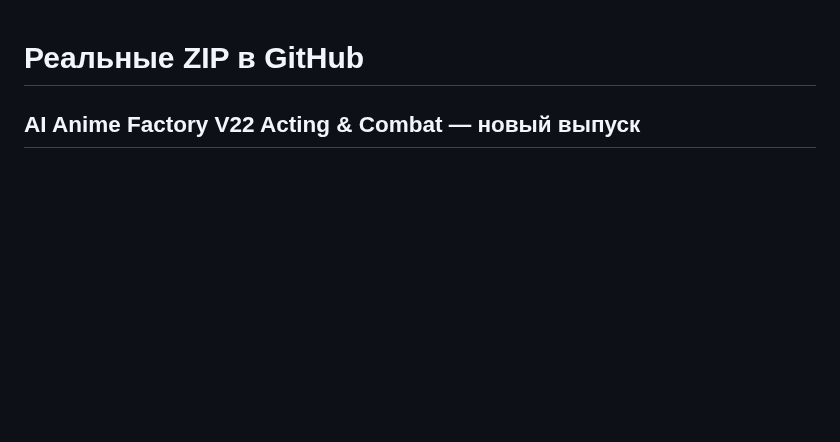
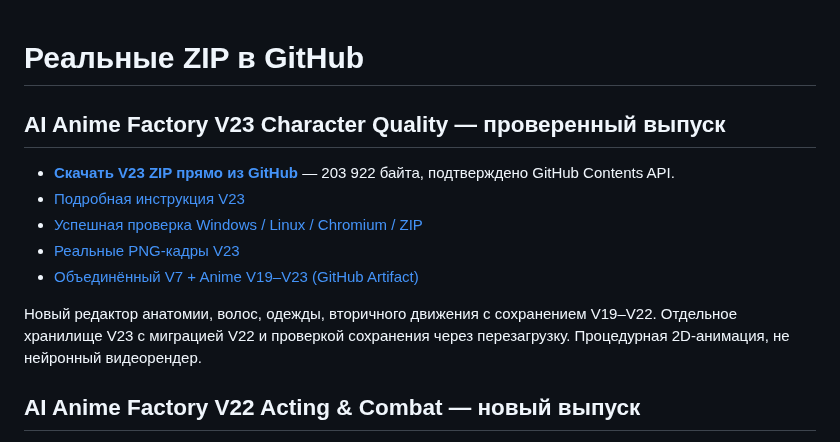
Before and after one commit to Vekan777/-, a Markdown page: downloads/INDEX_RU.md, the part around the change. Rendered like a GitHub page; blank space fills up the shorter version.

Commit message:
Download index: add verified V23 ZIP and V7+V23 combined artifact

```diff
--- a/downloads/INDEX_RU.md
+++ b/downloads/INDEX_RU.md
@@ -1,4 +1,14 @@
 # Реальные ZIP в GitHub
+
+## AI Anime Factory V23 Character Quality — проверенный выпуск
+
+- **[Скачать V23 ZIP прямо из GitHub](https://raw.githubusercontent.com/Vekan777/-/main/downloads/AI_ANIME_FACTORY_V23_CHARACTER_QUALITY_WINDOWS.zip)** — 203 922 байта, подтверждено GitHub Contents API.
+- [Подробная инструкция V23](https://github.com/Vekan777/-/blob/main/anime-factory/v23/README_RU.md)
+- [Успешная проверка Windows / Linux / Chromium / ZIP](https://github.com/Vekan777/-/actions/runs/39372681791)
+- [Реальные PNG-кадры V23](https://github.com/Vekan777/-/actions/runs/39372681791/artifacts/12241732461)
+- [Объединённый V7 + Anime V19–V23 (GitHub Artifact)](https://github.com/Vekan777/-/actions/runs/39372681791/artifacts/12242222411)
+
+Новый редактор анатомии, волос, одежды, вторичного движения с сохранением V19–V22. Отдельное хранилище V23 с миграцией V22 и проверкой сохранения через перезагрузку. Процедурная 2D-анимация, не нейронный видеорендер.
 
 ## AI Anime Factory V22 Acting & Combat — новый выпуск
 
```
